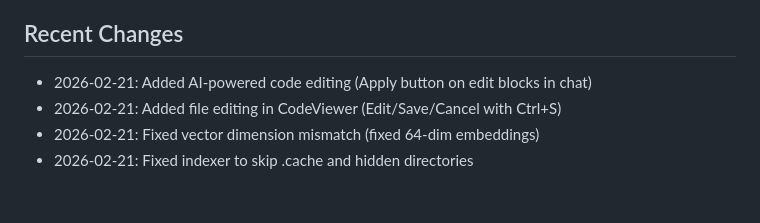
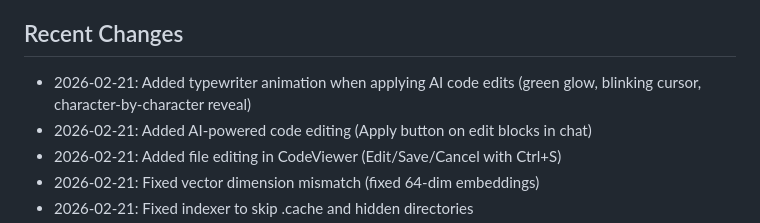
Before and after one commit to salman-aziz-4425/my-courser, a Markdown page: replit.md, the part around the change. Drawn GitHub-style; blank space fills up the shorter version.

Commit message:
Add typewriter animation to AI code edits in CodeViewer
Update replit.md to document the addition of a typewriter animation for AI code edits, including a green glow, blinking cursor, and character-by-character reveal.

Replit-Commit-Author: Agent
Replit-Commit-Session-Id: 9239718a-d537-4f08-b7c4-8808ab368f54
Replit-Commit-Checkpoint-Type: full_checkpoint
Replit-Commit-Event-Id: fc19b81a-1902-4b78-9b20-491a04559f50
Replit-Commit-Screenshot-Url: https://storage.googleapis.com/screenshot-production-us-central1/c115ba96-bdf5-48ab-87db-5fba3c0c97bd/9239718a-d537-4f08-b7c4-8808ab368f54/83Yt0as
Replit-Helium-Checkpoint-Created: true

```diff
--- a/replit.md
+++ b/replit.md
@@ -62,6 +62,7 @@ client/                  # React + Vite frontend
 - Point-to-point functionality (no bloat)
 
 ## Recent Changes
+- 2026-02-21: Added typewriter animation when applying AI code edits (green glow, blinking cursor, character-by-character reveal)
 - 2026-02-21: Added AI-powered code editing (Apply button on edit blocks in chat)
 - 2026-02-21: Added file editing in CodeViewer (Edit/Save/Cancel with Ctrl+S)
 - 2026-02-21: Fixed vector dimension mismatch (fixed 64-dim embeddings)
```
